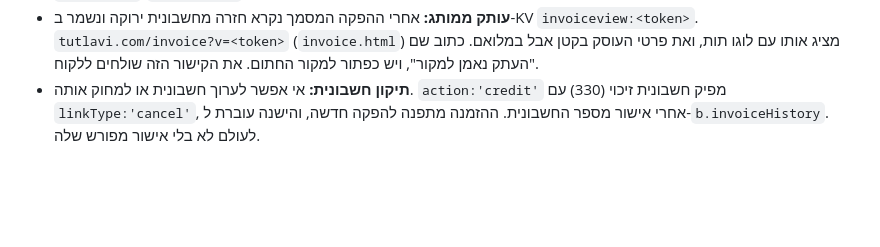
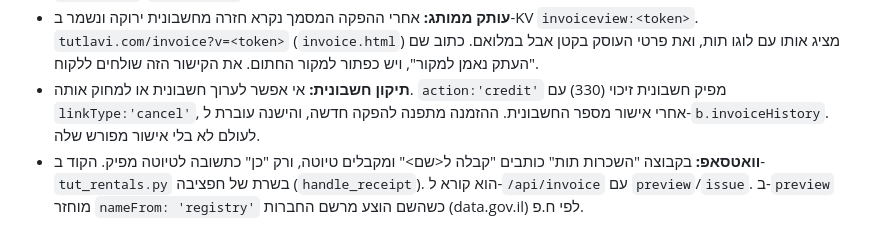
Before and after one commit to shulamit0-boop/tutlavi-site, a Markdown page: CLAUDE.md, the part around the change. GitHub-like rendering; blank space fills up the shorter version.

Commit message:
תיעוד: קבלות דרך קבוצת השכרות תות
Co-Authored-By: Claude Opus 5.5 <noreply@anthropic.com>

```diff
--- a/CLAUDE.md
+++ b/CLAUDE.md
@@ -322,3 +322,4 @@ container ושובר גלילה, IntersectionObserver וניווט לעוגני
 - **על שם מי:** לפני כל הפקה מאשרים איתה על שם מי החשבונית. מי שחתם על ההסכם הוא לא תמיד מי שמשלם. מספר שמתחיל ב-51 הוא ח.פ. של חברה, ואז צריך שם חברה. `issue` דורש `clientName` (וגם `clientTaxId`) מפורשים, ומה שאושר נשמר ב-`b.billName`/`b.billTaxId`.
 - **עותק ממותג:** אחרי ההפקה המסמך נקרא חזרה מחשבונית ירוקה ונשמר ב-KV `invoiceview:<token>`. `tutlavi.com/invoice?v=<token>` (`invoice.html`) מציג אותו עם לוגו תות, ואת פרטי העוסק בקטן אבל במלואם. כתוב שם "העתק נאמן למקור", ויש כפתור למקור החתום. את הקישור הזה שולחים ללקוח.
 - **תיקון חשבונית:** אי אפשר לערוך חשבונית או למחוק אותה. `action:'credit'` מפיק חשבונית זיכוי (330) עם `linkType:'cancel'`, אחרי אישור מספר החשבונית. ההזמנה מתפנה להפקה חדשה, והישנה עוברת ל-`b.invoiceHistory`. לעולם לא בלי אישור מפורש שלה.
+- **וואטסאפ:** בקבוצה "השכרות תות" כותבים "קבלה ל<שם>" ומקבלים טיוטה, ורק "כן" כתשובה לטיוטה מפיק. הקוד ב-`tut_rentals.py` בשרת של חפציבה (`handle_receipt`). הוא קורא ל-`/api/invoice` עם `preview`/`issue`. ב-`preview` מוחזר `nameFrom: 'registry'` כשהשם הוצע מרשם החברות (data.gov.il) לפי ח.פ.
```
